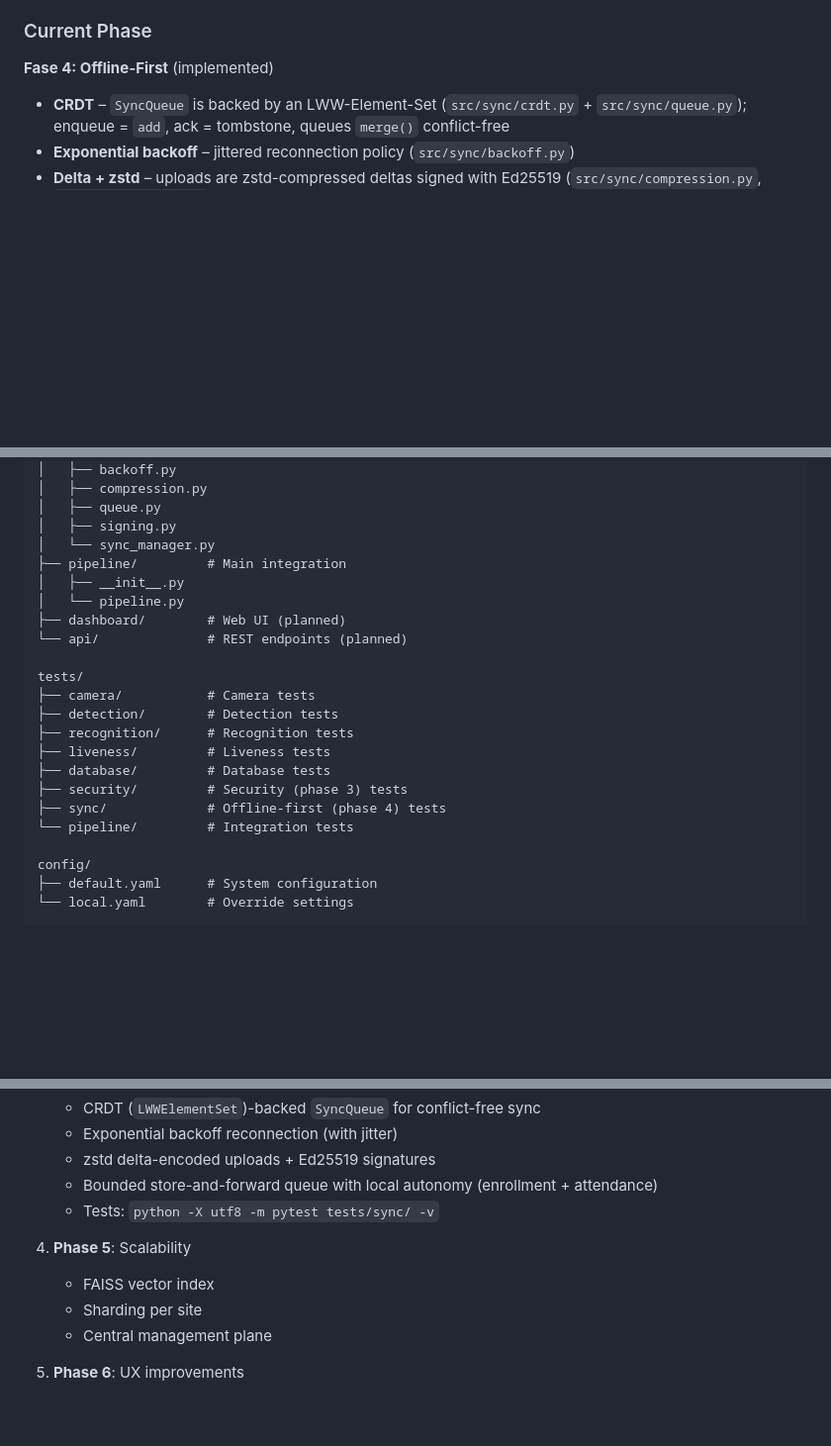
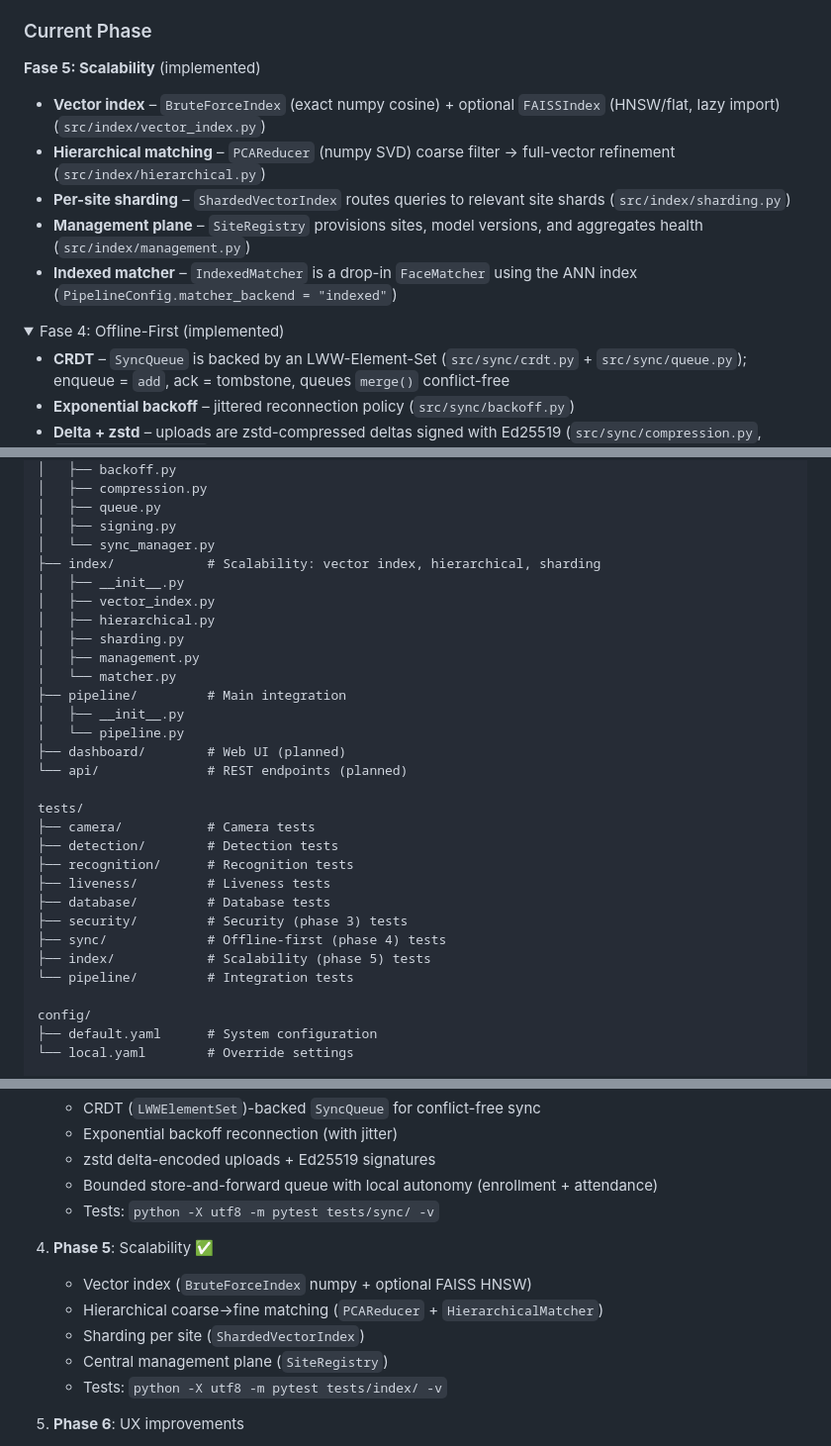
Before and after one commit to Samsulmaarif01/FaceAttendance, a Markdown page: README.md, 3 parts joined by grey strips. Shown at 99% size. Drawn GitHub-style; folded sections open; blank space fills up the shorter version.

Commit message:
docs: document phase 5 scalability layer

```diff
--- a/README.md
+++ b/README.md
@@ -38,7 +39,17 @@ graph TD
 
 ### Current Phase
 
-**Fase 4: Offline-First** (implemented)
+**Fase 5: Scalability** (implemented)
+- **Vector index** – `BruteForceIndex` (exact numpy cosine) + optional `FAISSIndex` (HNSW/flat, lazy import) (`src/index/vector_index.py`)
+- **Hierarchical matching** – `PCAReducer` (numpy SVD) coarse filter → full-vector refinement (`src/index/hierarchical.py`)
+- **Per-site sharding** – `ShardedVectorIndex` routes queries to relevant site shards (`src/index/sharding.py`)
+- **Management plane** – `SiteRegistry` provisions sites, model versions, and aggregates health (`src/index/management.py`)
+- **Indexed matcher** – `IndexedMatcher` is a drop-in `FaceMatcher` using the ANN index
+  (`PipelineConfig.matcher_backend = "indexed"`)
+
+<details>
+<summary>Fase 4: Offline-First (implemented)</summary>
+
 - **CRDT** – `SyncQueue` is backed by an LWW-Element-Set (`src/sync/crdt.py` + `src/sync/queue.py`); enqueue = `add`, ack = tombstone, queues `merge()` conflict-free
 - **Exponential backoff** – jittered reconnection policy (`src/sync/backoff.py`)
 - **Delta + zstd** – uploads are zstd-compressed deltas signed with Ed25519 (`src/sync/compression.py`, `src/sync/signing.py`)
@@ -103,6 +116,13 @@ src/
 │   ├── queue.py
 │   ├── signing.py
 │   └── sync_manager.py
+├── index/            # Scalability: vector index, hierarchical, sharding
+│   ├── __init__.py
+│   ├── vector_index.py
+│   ├── hierarchical.py
+│   ├── sharding.py
+│   ├── management.py
+│   └── matcher.py
 ├── pipeline/         # Main integration
 │   ├── __init__.py
 │   └── pipeline.py
@@ -117,6 +137,7 @@ tests/
 ├── database/         # Database tests
 ├── security/         # Security (phase 3) tests
 ├── sync/             # Offline-first (phase 4) tests
+├── index/            # Scalability (phase 5) tests
 └── pipeline/         # Integration tests
 
 config/
@@ -203,10 +224,12 @@ python main.py --test
    - Bounded store-and-forward queue with local autonomy (enrollment + attendance)
    - Tests: `python -X utf8 -m pytest tests/sync/ -v`
 
-4. **Phase 5**: Scalability
-   - FAISS vector index
-   - Sharding per site
-   - Central management plane
+4. **Phase 5**: Scalability ✅
+   - Vector index (`BruteForceIndex` numpy + optional FAISS HNSW)
+   - Hierarchical coarse→fine matching (`PCAReducer` + `HierarchicalMatcher`)
+   - Sharding per site (`ShardedVectorIndex`)
+   - Central management plane (`SiteRegistry`)
+   - Tests: `python -X utf8 -m pytest tests/index/ -v`
 
 5. **Phase 6**: UX improvements
    - Real-time overlays
```
Also changed, not shown: other parts of README.md (+7 -2 lines), AGENTS.md (+3 -3 lines).
